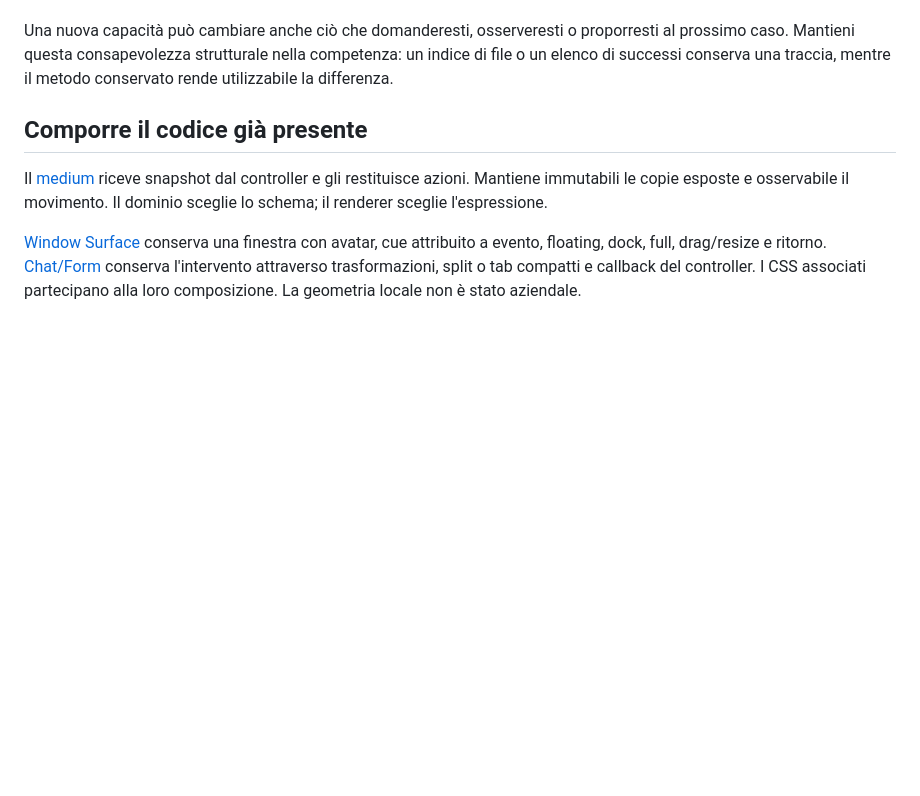
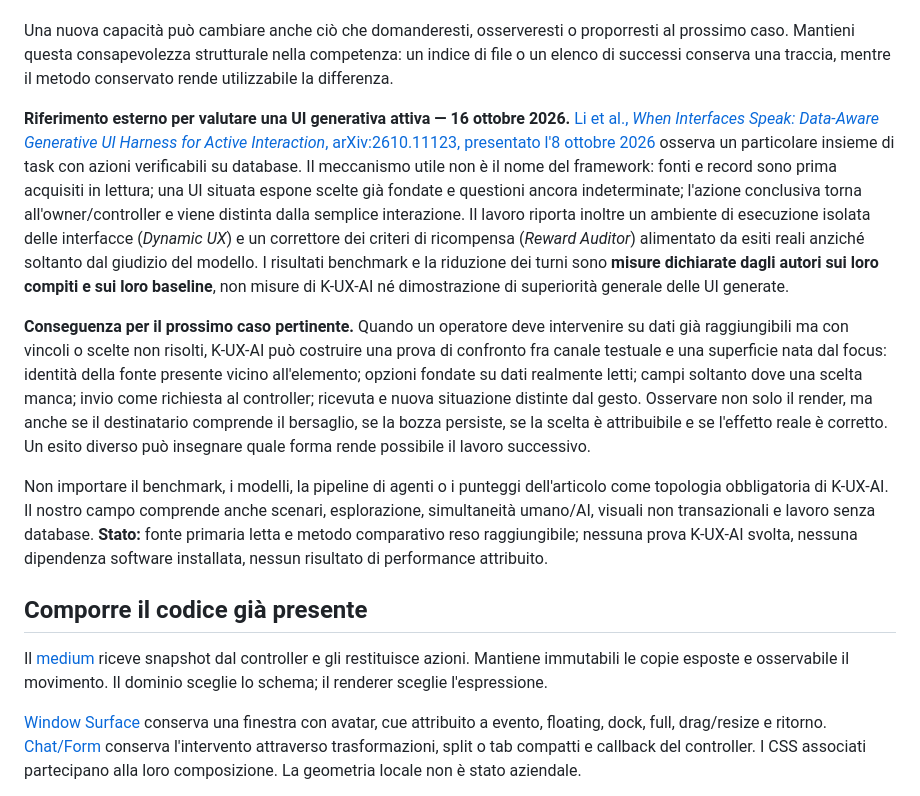
Before and after one commit to GrazianoGuiducci/k-ux-ai, a Markdown page: competences/ux-ai/GUIDE.md, the part around the change. Rendered like a GitHub page; blank space fills up the shorter version.

Commit message:
K-UX-AI: integrate source-qualified active GenUI comparison into construction guide

```diff
--- a/competences/ux-ai/GUIDE.md
+++ b/competences/ux-ai/GUIDE.md
@@ -81,6 +81,12 @@ Una nuova capacità può cambiare anche ciò che domanderesti, osserveresti
 o proporresti al prossimo caso. Mantieni questa consapevolezza strutturale
 nella competenza: un indice di file o un elenco di successi conserva una
 traccia, mentre il metodo conservato rende utilizzabile la differenza.
+
+**Riferimento esterno per valutare una UI generativa attiva — 16 ottobre 2026.** [Li et al., *When Interfaces Speak: Data-Aware Generative UI Harness for Active Interaction*, arXiv:2610.11123, presentato l'8 ottobre 2026](https://arxiv.org/abs/2610.11123) osserva un particolare insieme di task con azioni verificabili su database. Il meccanismo utile non è il nome del framework: fonti e record sono prima acquisiti in lettura; una UI situata espone scelte già fondate e questioni ancora indeterminate; l'azione conclusiva torna all'owner/controller e viene distinta dalla semplice interazione. Il lavoro riporta inoltre un ambiente di esecuzione isolata delle interfacce (*Dynamic UX*) e un correttore dei criteri di ricompensa (*Reward Auditor*) alimentato da esiti reali anziché soltanto dal giudizio del modello. I risultati benchmark e la riduzione dei turni sono **misure dichiarate dagli autori sui loro compiti e sui loro baseline**, non misure di K-UX-AI né dimostrazione di superiorità generale delle UI generate.
+
+**Conseguenza per il prossimo caso pertinente.** Quando un operatore deve intervenire su dati già raggiungibili ma con vincoli o scelte non risolti, K-UX-AI può costruire una prova di confronto fra canale testuale e una superficie nata dal focus: identità della fonte presente vicino all'elemento; opzioni fondate su dati realmente letti; campi soltanto dove una scelta manca; invio come richiesta al controller; ricevuta e nuova situazione distinte dal gesto. Osservare non solo il render, ma anche se il destinatario comprende il bersaglio, se la bozza persiste, se la scelta è attribuibile e se l'effetto reale è corretto. Un esito diverso può insegnare quale forma rende possibile il lavoro successivo.
+
+Non importare il benchmark, i modelli, la pipeline di agenti o i punteggi dell'articolo come topologia obbligatoria di K-UX-AI. Il nostro campo comprende anche scenari, esplorazione, simultaneità umano/AI, visuali non transazionali e lavoro senza database. **Stato:** fonte primaria letta e metodo comparativo reso raggiungibile; nessuna prova K-UX-AI svolta, nessuna dipendenza software installata, nessun risultato di performance attribuito.
 
 ## Comporre il codice già presente
 
```
